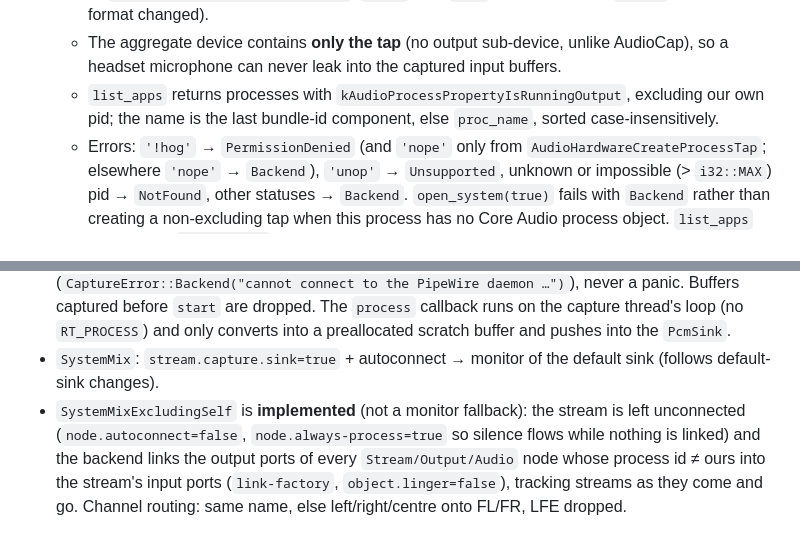
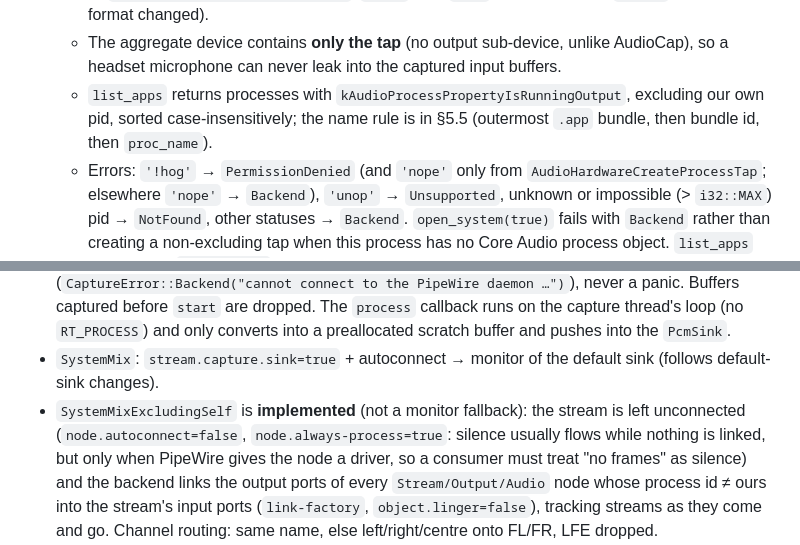
Before and after one commit to shDavlatbek/headphone-for-all, a Markdown page: docs/CONTRACTS.md, 2 parts joined by grey strips. Rendered like a GitHub page.

```diff
--- a/docs/CONTRACTS.md
+++ b/docs/CONTRACTS.md
@@ -436,8 +436,8 @@ Modules:
     `AudioHardwareDestroyProcessTap`. `start` after `stop` rebuilds the tap (`Format` error if its format changed).
   - The aggregate device contains **only the tap** (no output sub-device, unlike AudioCap), so a headset
     microphone can never leak into the captured input buffers.
-  - `list_apps` returns processes with `kAudioProcessPropertyIsRunningOutput`, excluding our own pid; the name is
-    the last bundle-id component, else `proc_name`, sorted case-insensitively.
+  - `list_apps` returns processes with `kAudioProcessPropertyIsRunningOutput`, excluding our own pid, sorted
+    case-insensitively; the name rule is in §5.5 (outermost `.app` bundle, then bundle id, then `proc_name`).
   - Errors: `'!hog'` → `PermissionDenied` (and `'nope'` only from `AudioHardwareCreateProcessTap`; elsewhere
     `'nope'` → `Backend`), `'unop'` → `Unsupported`, unknown or impossible (> `i32::MAX`) pid → `NotFound`, other
     statuses → `Backend`. `open_system(true)` fails with `Backend` rather than creating a non-excluding tap when this
@@ -555,7 +555,8 @@ Modules:
   and only converts into a preallocated scratch buffer and pushes into the `PcmSink`.
 - `SystemMix`: `stream.capture.sink=true` + autoconnect → monitor of the default sink (follows default-sink changes).
 - `SystemMixExcludingSelf` is **implemented** (not a monitor fallback): the stream is left unconnected
-  (`node.autoconnect=false`, `node.always-process=true` so silence flows while nothing is linked) and the backend
+  (`node.autoconnect=false`, `node.always-process=true`: silence usually flows while nothing is linked, but only
+  when PipeWire gives the node a driver, so a consumer must treat "no frames" as silence) and the backend
   links the output ports of every `Stream/Output/Audio` node whose process id ≠ ours into the stream's input ports
   (`link-factory`, `object.linger=false`), tracking streams as they come and go. Channel routing: same name, else
   left/right/centre onto FL/FR, LFE dropped.
```
Also changed, not shown: other parts of docs/CONTRACTS.md (+42 -0 lines).
